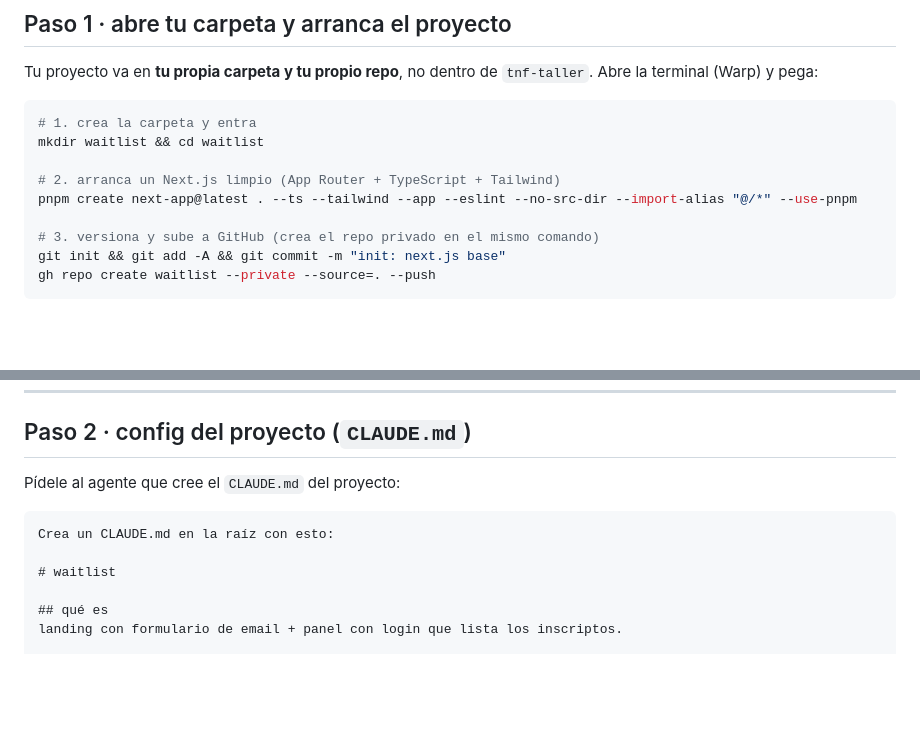
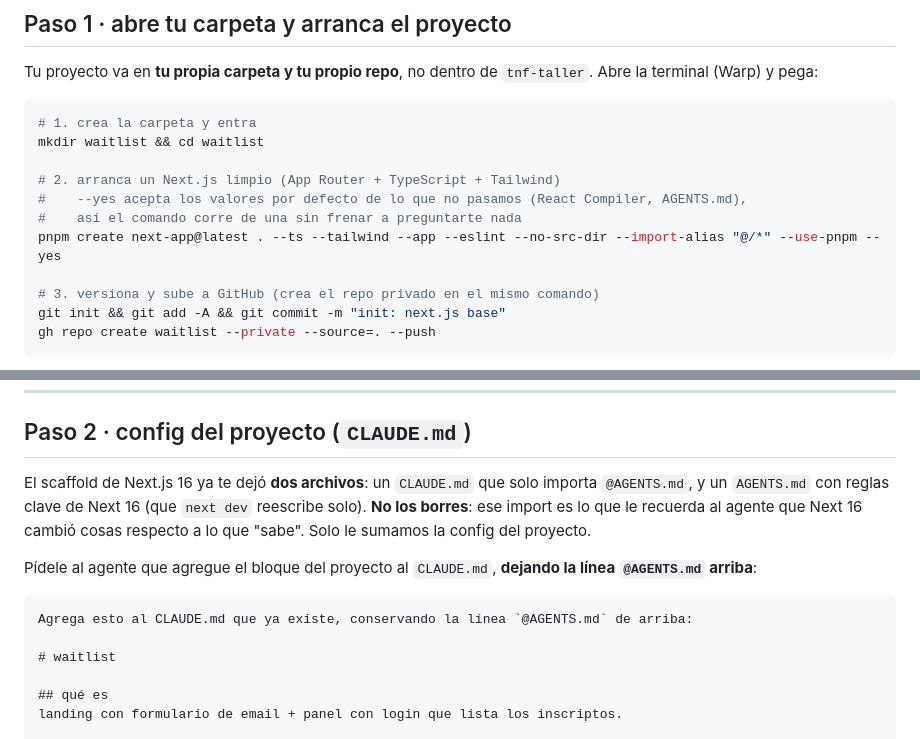
Before and after one commit to eyalcumartesi/tnf-taller, a Markdown page: taller/DEMO.md, 2 parts joined by grey strips. Drawn GitHub-style; blank space fills up the shorter version.

Commit message:
gnhf 8: Fixed two newly-surfaced Next.js 16 create-next-app gotchas in DEMO.md so the live demo doesn't stall on interactive prompts (Paso 1) and doesn't clobber the scaffold's CLAUDE.md/@AGENTS.md import that carries critical Next 16 agent rules (Paso 2).

````diff
--- a/taller/DEMO.md
+++ b/taller/DEMO.md
@@ -45,7 +45,9 @@ Tu proyecto va en **tu propia carpeta y tu propio repo**, no dentro de `tnf-tall
 mkdir waitlist && cd waitlist
 
 # 2. arranca un Next.js limpio (App Router + TypeScript + Tailwind)
-pnpm create next-app@latest . --ts --tailwind --app --eslint --no-src-dir --import-alias "@/*" --use-pnpm
+#    --yes acepta los valores por defecto de lo que no pasamos (React Compiler, AGENTS.md),
+#    así el comando corre de una sin frenar a preguntarte nada
+pnpm create next-app@latest . --ts --tailwind --app --eslint --no-src-dir --import-alias "@/*" --use-pnpm --yes
 
 # 3. versiona y sube a GitHub (crea el repo privado en el mismo comando)
 git init && git add -A && git commit -m "init: next.js base"
@@ -64,10 +66,12 @@ Desde aquí trabaja el resto del demo.
 
 ## Paso 2 · config del proyecto (`CLAUDE.md`)
 
-Pídele al agente que cree el `CLAUDE.md` del proyecto:
+El scaffold de Next.js 16 ya te dejó **dos archivos**: un `CLAUDE.md` que solo importa `@AGENTS.md`, y un `AGENTS.md` con reglas clave de Next 16 (que `next dev` reescribe solo). **No los borres**: ese import es lo que le recuerda al agente que Next 16 cambió cosas respecto a lo que "sabe". Solo le sumamos la config del proyecto.
+
+Pídele al agente que agregue el bloque del proyecto al `CLAUDE.md`, **dejando la línea `@AGENTS.md` arriba**:
 
 ```
-Crea un CLAUDE.md en la raíz con esto:
+Agrega esto al CLAUDE.md que ya existe, conservando la línea `@AGENTS.md` de arriba:
 
 # waitlist
 
````
